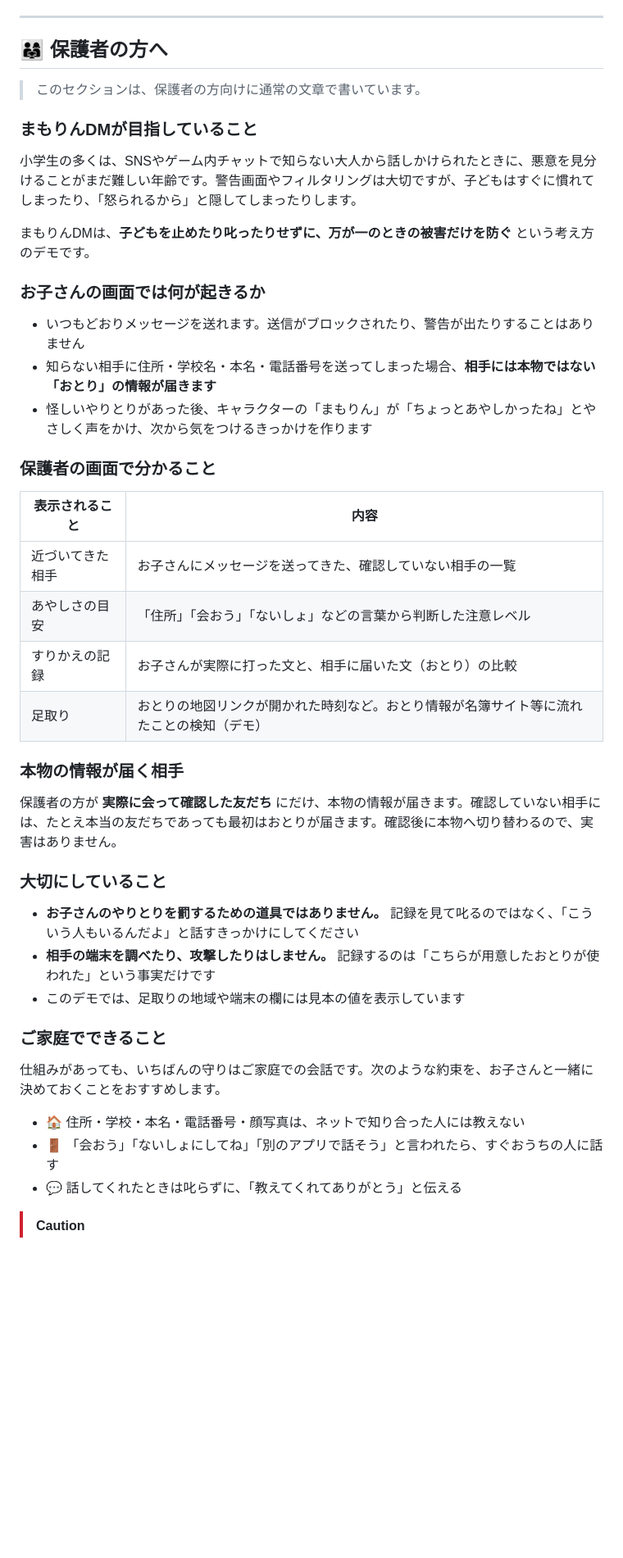
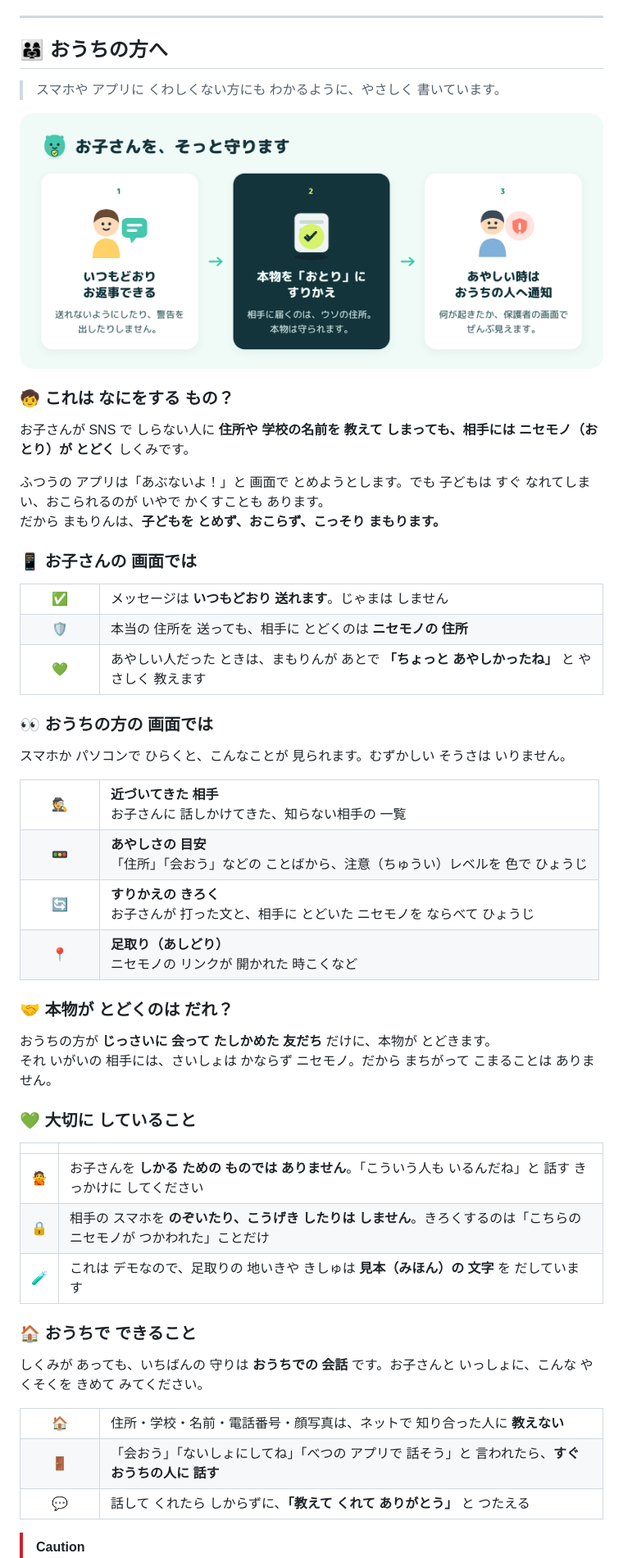
Before and after one commit to kumamoto-kouki/mamorin, a Markdown page: README.md, the part around one of its changes. Shown at 82% size. Drawn GitHub-style; pictures changed too: docs/parents.png (added); blank space fills up the shorter version.

Commit message:
保護者向け説明をITが苦手な人向けにイラスト中心で書き直し
Co-Authored-By: Claude Opus 4.8 <noreply@anthropic.com>
Claude-Session: https://claude.ai/code/session_01WCVdHJ94edApeX3cGsnqPE

```diff
--- a/README.md
+++ b/README.md
@@ -74,47 +74,93 @@ flowchart LR
 
 ---
 
-## 👨‍👩‍👧 保護者の方へ
+## 👨‍👩‍👧 おうちの方へ
 
-> このセクションは、保護者の方向けに通常の文章で書いています。
+> スマホや アプリに くわしくない方にも わかるように、やさしく 書いています。
 
-### まもりんDMが目指していること
+<div align="center">
 
-小学生の多くは、SNSやゲーム内チャットで知らない大人から話しかけられたときに、悪意を見分けることがまだ難しい年齢です。警告画面やフィルタリングは大切ですが、子どもはすぐに慣れてしまったり、「怒られるから」と隠してしまったりします。
+<img src="docs/parents.png" width="820" alt="お子さんを守る3ステップのイラスト。1 いつもどおりお返事できる、2 本物をおとりにすりかえ、3 あやしい時はおうちの人へ通知">
 
-まもりんDMは、**子どもを止めたり叱ったりせずに、万が一のときの被害だけを防ぐ** という考え方のデモです。
+</div>
 
-### お子さんの画面では何が起きるか
+### 🧒 これは なにをする もの？
 
-- いつもどおりメッセージを送れます。送信がブロックされたり、警告が出たりすることはありません
-- 知らない相手に住所・学校名・本名・電話番号を送ってしまった場合、**相手には本物ではない「おとり」の情報が届きます**
-- 怪しいやりとりがあった後、キャラクターの「まもりん」が「ちょっとあやしかったね」とやさしく声をかけ、次から気をつけるきっかけを作ります
+お子さんが SNS で しらない人に **住所や 学校の名前を 教えて しまっても、相手には ニセモノ（おとり）が とどく** しくみです。
 
-### 保護者の画面で分かること
+ふつうの アプリは「あぶないよ！」と 画面で とめようとします。でも 子どもは すぐ なれてしまい、おこられるのが いやで かくすことも あります。<br>
+だから まもりんは、**子どもを とめず、おこらず、こっそり まもります。**
 
-| 表示されること | 内容 |
-|---|---|
-| 近づいてきた相手 | お子さんにメッセージを送ってきた、確認していない相手の一覧 |
-| あやしさの目安 | 「住所」「会おう」「ないしょ」などの言葉から判断した注意レベル |
-| すりかえの記録 | お子さんが実際に打った文と、相手に届いた文（おとり）の比較 |
-| 足取り | おとりの地図リンクが開かれた時刻など。おとり情報が名簿サイト等に流れたことの検知（デモ） |
+### 📱 お子さんの 画面では
 
-### 本物の情報が届く相手
+<table>
+<tr>
+<td width="70px" align="center">✅</td>
+<td>メッセージは <b>いつもどおり 送れます</b>。じゃまは しません</td>
+</tr>
+<tr>
+<td align="center">🛡️</td>
+<td>本当の 住所を 送っても、相手に とどくのは <b>ニセモノの 住所</b></td>
+</tr>
+<tr>
+<td align="center">💚</td>
+<td>あやしい人だった ときは、まもりんが あとで <b>「ちょっと あやしかったね」</b> と やさしく 教えます</td>
+</tr>
+</table>
 
-保護者の方が **実際に会って確認した友だち** にだけ、本物の情報が届きます。確認していない相手には、たとえ本当の友だちであっても最初はおとりが届きます。確認後に本物へ切り替わるので、実害はありません。
+### 👀 おうちの方の 画面では
 
-### 大切にしていること
+スマホか パソコンで ひらくと、こんなことが 見られます。むずかしい そうさは いりません。
 
-- **お子さんのやりとりを罰するための道具ではありません。** 記録を見て叱るのではなく、「こういう人もいるんだよ」と話すきっかけにしてください
-- **相手の端末を調べたり、攻撃したりはしません。** 記録するのは「こちらが用意したおとりが使われた」という事実だけです
-- このデモでは、足取りの地域や端末の欄には見本の値を表示しています
+<table>
+<tr>
+<td width="70px" align="center">🕵️</td>
+<td><b>近づいてきた 相手</b><br>お子さんに 話しかけてきた、知らない相手の 一覧</td>
+</tr>
+<tr>
+<td align="center">🚥</td>
+<td><b>あやしさの 目安</b><br>「住所」「会おう」などの ことばから、注意（ちゅうい）レベルを 色で ひょうじ</td>
+</tr>
+<tr>
+<td align="center">🔄</td>
+<td><b>すりかえの きろく</b><br>お子さんが 打った文と、相手に とどいた ニセモノを ならべて ひょうじ</td>
+</tr>
+<tr>
+<td align="center">📍</td>
+<td><b>足取り（あしどり）</b><br>ニセモノの リンクが 開かれた 時こくなど</td>
+</tr>
+</table>
 
-### ご家庭でできること
+### 🤝 本物が とどくのは だれ？
 
-仕組みがあっても、いちばんの守りはご家庭での会話です。次のような約束を、お子さんと一緒に決めておくことをおすすめします。
+おうちの方が **じっさいに 会って たしかめた 友だち** だけに、本物が とどきます。<br>
+それ いがいの 相手には、さいしょは かならず ニセモノ。だから まちがって こまることは ありません。
 
-- 🏠 住所・学校・本名・電話番号・顔写真は、ネットで知り合った人には教えない
-- 🚪 「会おう」「ないしょにしてね」「別のアプリで話そう」と言われたら、すぐおうちの人に話す
-- 💬 話してくれたときは叱らずに、「教えてくれてありがとう」と伝える
+### 💚 大切に していること
+
+| | |
+|:-:|---|
+| 🙅 | お子さんを **しかる ための ものでは ありません**。「こういう人も いるんだね」と 話す きっかけに してください |
+| 🔒 | 相手の スマホを **のぞいたり、こうげき したりは しません**。きろくするのは「こちらの ニセモノが つかわれた」ことだけ |
+| 🧪 | これは デモなので、足取りの 地いきや きしゅは **見本（みほん）の 文字** を だしています |
+
+### 🏠 おうちで できること
+
+しくみが あっても、いちばんの 守りは **おうちでの 会話** です。お子さんと いっしょに、こんな やくそくを きめて みてください。
+
+<table>
+<tr>
+<td width="70px" align="center">🏠</td>
+<td>住所・学校・名前・電話番号・顔写真は、ネットで 知り合った人に <b>教えない</b></td>
+</tr>
+<tr>
+<td align="center">🚪</td>
+<td>「会おう」「ないしょにしてね」「べつの アプリで 話そう」と 言われたら、<b>すぐ おうちの人に 話す</b></td>
+</tr>
+<tr>
+<td align="center">💬</td>
+<td>話して くれたら しからずに、<b>「教えて くれて ありがとう」</b> と つたえる</td>
+</tr>
+</table>
 
 > [!CAUTION]
```
Also changed, not shown: other parts of README.md (+1 -1 lines).
